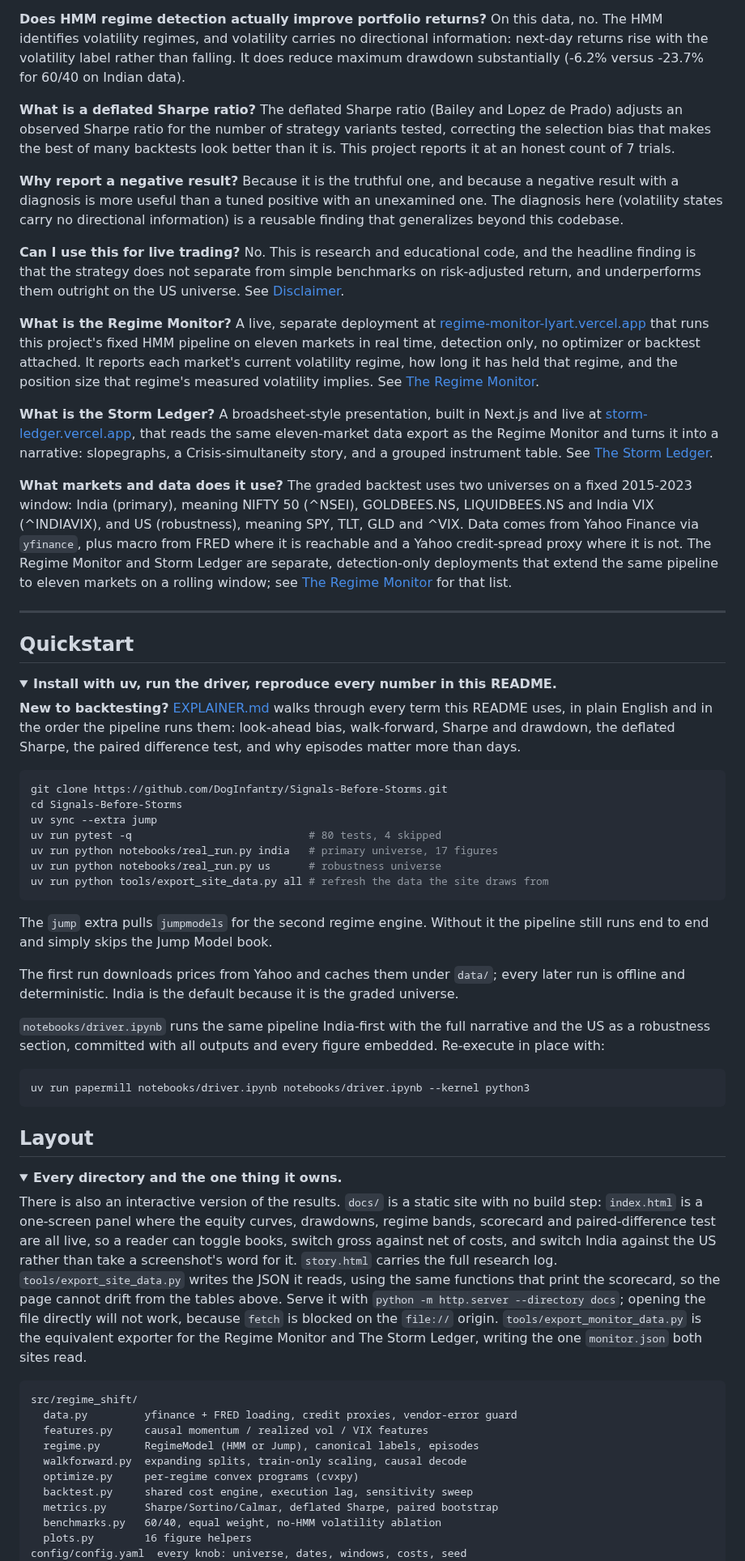
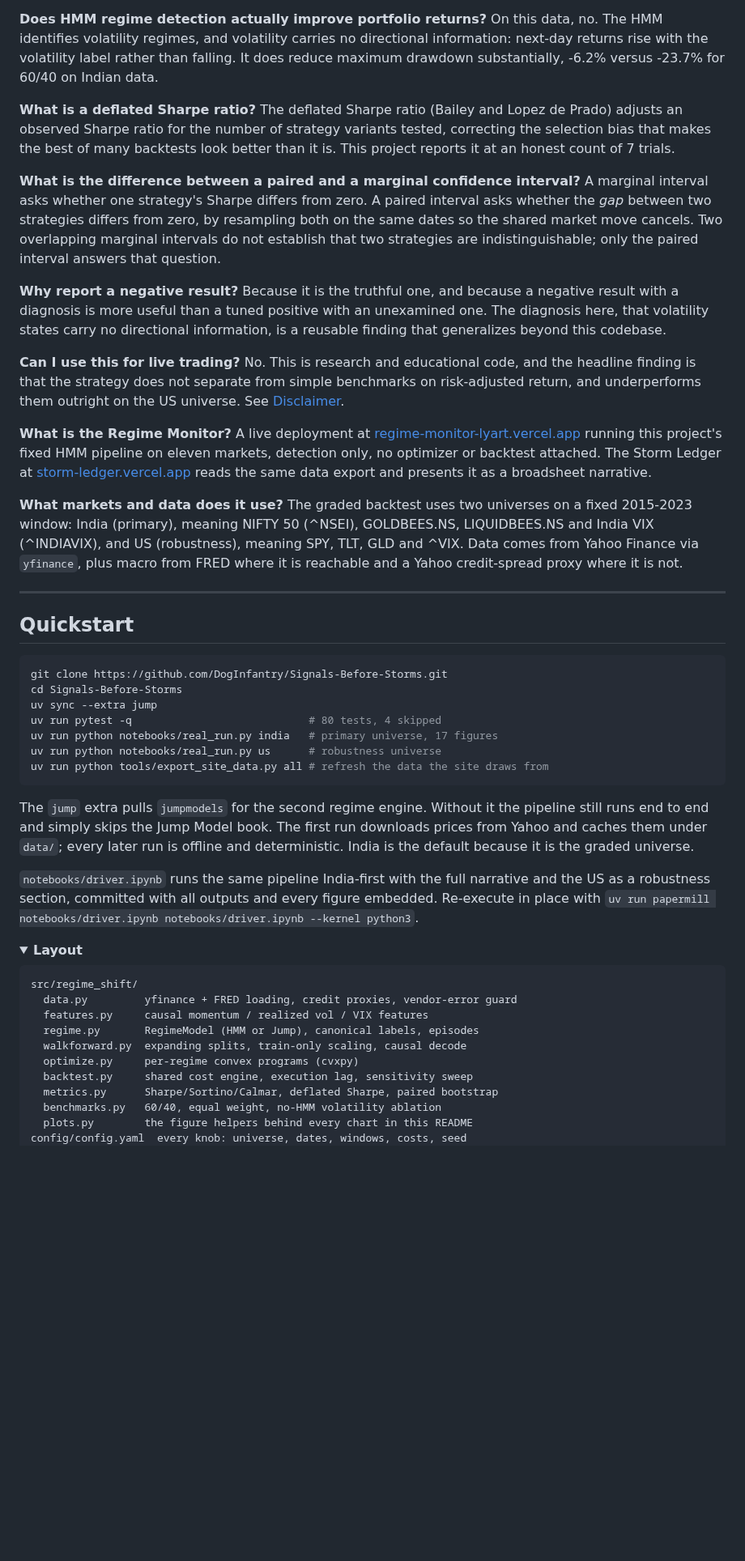
Before and after one commit to DogInfantry/Signals-Before-Storms, a Markdown page: README.md, the part around one of its changes. Shown at 81% size. Drawn GitHub-style; folded sections open; blank space fills up the shorter version.

````diff
--- a/README.md
+++ b/README.md
@@ -521,17 +487,23 @@ whole-sequence Viterbi, and a one-day execution lag. Each defence is asserted by
 **Does HMM regime detection actually improve portfolio returns?**
 On this data, no. The HMM identifies volatility regimes, and volatility carries no directional
 information: next-day returns rise with the volatility label rather than falling. It does reduce
-maximum drawdown substantially (-6.2% versus -23.7% for 60/40 on Indian data).
+maximum drawdown substantially, -6.2% versus -23.7% for 60/40 on Indian data.
 
 **What is a deflated Sharpe ratio?**
 The deflated Sharpe ratio (Bailey and Lopez de Prado) adjusts an observed Sharpe ratio for the
 number of strategy variants tested, correcting the selection bias that makes the best of many
 backtests look better than it is. This project reports it at an honest count of 7 trials.
 
+**What is the difference between a paired and a marginal confidence interval?**
+A marginal interval asks whether one strategy's Sharpe differs from zero. A paired interval asks
+whether the *gap* between two strategies differs from zero, by resampling both on the same dates so
+the shared market move cancels. Two overlapping marginal intervals do not establish that two
+strategies are indistinguishable; only the paired interval answers that question.
+
 **Why report a negative result?**
 Because it is the truthful one, and because a negative result with a diagnosis is more useful than a
-tuned positive with an unexamined one. The diagnosis here (volatility states carry no directional
-information) is a reusable finding that generalizes beyond this codebase.
+tuned positive with an unexamined one. The diagnosis here, that volatility states carry no
+directional information, is a reusable finding that generalizes beyond this codebase.
 
 **Can I use this for live trading?**
 No. This is research and educational code, and the headline finding is that the strategy does not
@@ -539,40 +511,23 @@ separate from simple benchmarks on risk-adjusted return, and underperforms them
 universe. See [Disclaimer](#disclaimer).
 
 **What is the Regime Monitor?**
-A live, separate deployment at [regime-monitor-lyart.vercel.app](https://regime-monitor-lyart.vercel.app/)
-that runs this project's fixed HMM pipeline on eleven markets in real time, detection only, no
-optimizer or backtest attached. It reports each market's current volatility regime, how long it
-has held that regime, and the position size that regime's measured volatility implies. See
-[The Regime Monitor](#the-regime-monitor-the-same-model-on-eleven-markets).
-
-**What is the Storm Ledger?**
-A broadsheet-style presentation, built in Next.js and live at
-[storm-ledger.vercel.app](https://storm-ledger.vercel.app/),
-that reads the same eleven-market data export as the Regime Monitor and turns it into a narrative:
-slopegraphs, a Crisis-simultaneity story, and a grouped instrument table. See
-[The Storm Ledger](#the-storm-ledger-the-same-eleven-markets-read-as-a-broadsheet).
+A live deployment at [regime-monitor-lyart.vercel.app](https://regime-monitor-lyart.vercel.app/)
+running this project's fixed HMM pipeline on eleven markets, detection only, no optimizer or
+backtest attached. The Storm Ledger at
+[storm-ledger.vercel.app](https://storm-ledger.vercel.app/) reads the same data export and presents
+it as a broadsheet narrative.
 
 **What markets and data does it use?**
 The graded backtest uses two universes on a fixed 2015-2023 window: India (primary), meaning NIFTY 50
 (^NSEI), GOLDBEES.NS, LIQUIDBEES.NS and India VIX (^INDIAVIX), and US (robustness), meaning SPY, TLT,
-GLD and ^VIX. Data comes from Yahoo Finance via `yfinance`, plus macro from FRED where it is reachable and
-a Yahoo credit-spread proxy where it is not. The Regime Monitor and Storm Ledger are separate,
-detection-only deployments that extend the same pipeline to eleven markets on a rolling window;
-see [The Regime Monitor](#the-regime-monitor-the-same-model-on-eleven-markets) for that list.
+GLD and ^VIX. Data comes from Yahoo Finance via `yfinance`, plus macro from FRED where it is
+reachable and a Yahoo credit-spread proxy where it is not.
 
 </details>
-
 
 ---
 
 ## Quickstart
-
-<details>
-<summary><b>Install with uv, run the driver, reproduce every number in this README.</b></summary>
-
-**New to backtesting?** [EXPLAINER.md](EXPLAINER.md) walks through every term this README uses,
-in plain English and in the order the pipeline runs them: look-ahead bias, walk-forward, Sharpe and
-drawdown, the deflated Sharpe, the paired difference test, and why episodes matter more than days.
 
 ```bash
 git clone https://github.com/DogInfantry/Signals-Before-Storms.git
@@ -585,34 +540,16 @@ uv run python tools/export_site_data.py all # refresh the data the site draws fr
 ```
 
 The `jump` extra pulls `jumpmodels` for the second regime engine. Without it the pipeline still runs
-end to end and simply skips the Jump Model book.
-
-The first run downloads prices from Yahoo and caches them under `data/`; every later run is offline
-and deterministic. India is the default because it is the graded universe.
+end to end and simply skips the Jump Model book. The first run downloads prices from Yahoo and
+caches them under `data/`; every later run is offline and deterministic. India is the default
+because it is the graded universe.
 
 `notebooks/driver.ipynb` runs the same pipeline India-first with the full narrative and the US as a
-robustness section, committed with all outputs and every figure embedded. Re-execute in place with:
-
-```bash
-uv run papermill notebooks/driver.ipynb notebooks/driver.ipynb --kernel python3
-```
-
-</details>
-
-## Layout
+robustness section, committed with all outputs and every figure embedded. Re-execute in place with
+`uv run papermill notebooks/driver.ipynb notebooks/driver.ipynb --kernel python3`.
 
 <details>
-<summary><b>Every directory and the one thing it owns.</b></summary>
-
-There is also an interactive version of the results. `docs/` is a static site with no build step:
-`index.html` is a one-screen panel where the equity curves, drawdowns, regime bands, scorecard and
-paired-difference test are all live, so a reader can toggle books, switch gross against net of
-costs, and switch India against the US rather than take a screenshot's word for it. `story.html`
-carries the full research log. `tools/export_site_data.py` writes the JSON it reads, using the same
-functions that print the scorecard, so the page cannot drift from the tables above. Serve it with
-`python -m http.server --directory docs`; opening the file directly will not work, because `fetch`
-is blocked on the `file://` origin. `tools/export_monitor_data.py` is the equivalent exporter for
-the Regime Monitor and The Storm Ledger, writing the one `monitor.json` both sites read.
+<summary><b>Layout</b></summary>
 
 ```
 src/regime_shift/
@@ -624,6 +561,6 @@ src/regime_shift/
   backtest.py     shared cost engine, execution lag, sensitivity sweep
   metrics.py      Sharpe/Sortino/Calmar, deflated Sharpe, paired bootstrap
   benchmarks.py   60/40, equal weight, no-HMM volatility ablation
-  plots.py        16 figure helpers
+  plots.py        the figure helpers behind every chart in this README
 config/config.yaml  every knob: universe, dates, windows, costs, seed
 notebooks/          top-to-bottom driver script and notebook
````
Also changed, not shown: other parts of README.md (+172 -234 lines), docs/img/india_paired_forest.png (added), docs/img/site_ledger.png (added), docs/img/site_monitor.png (added), docs/img/site_signals.png (added), 1 other file.
